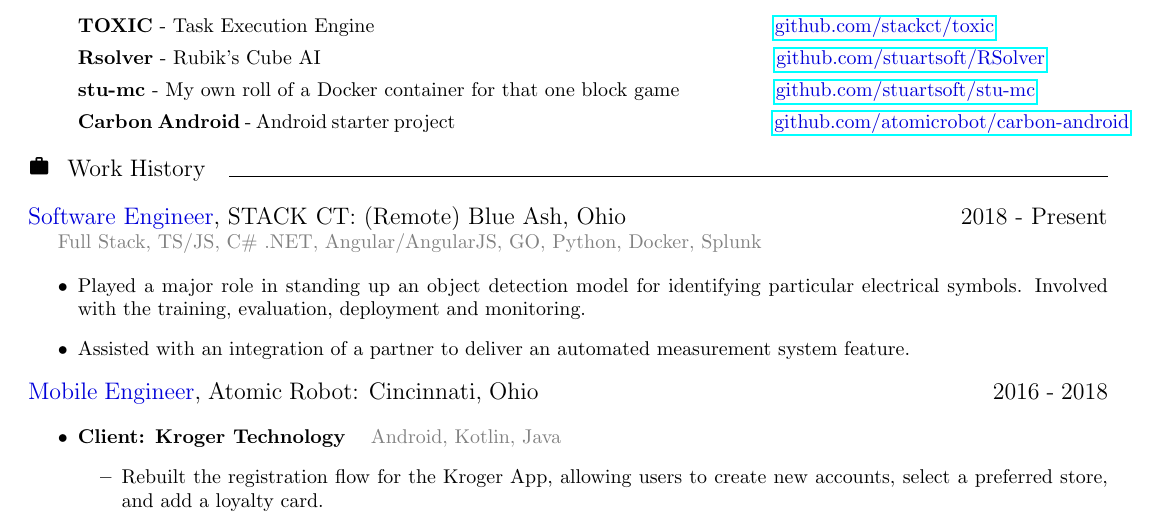
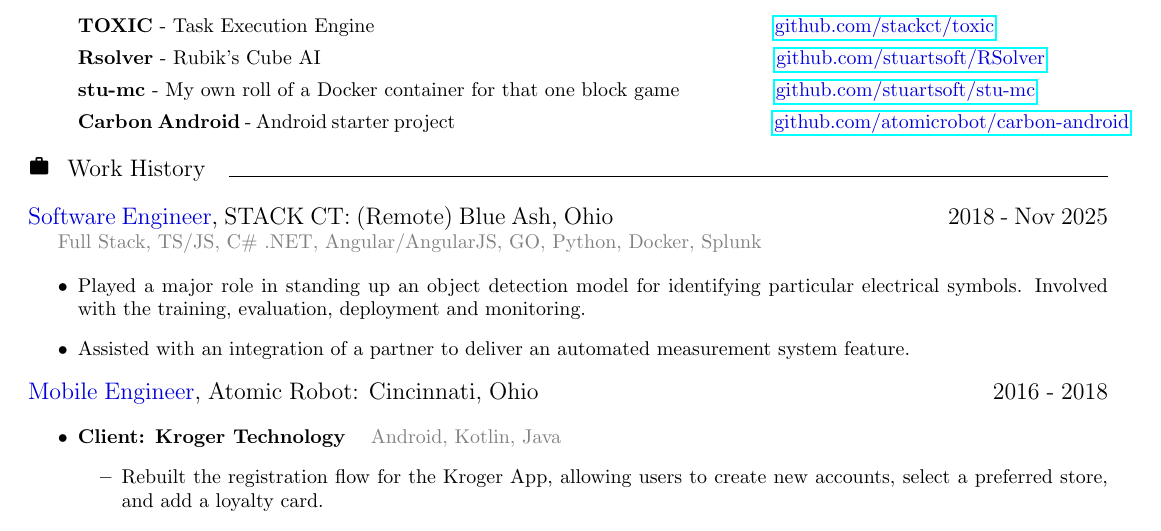
Before and after one commit to stuartsoft/about, a LaTeX document (src/100_main_document.tex, which reads src/500_work.tex): part of the page, cut so that both start at the same text. Compiled offline with pdfLaTeX.

Commit message:
update resume

```diff
--- a/src/500_work.tex
+++ b/src/500_work.tex
@@ -2,7 +2,7 @@
 
 \vspace{1pc}
 
-\noindent{\large {\secondaryColor Software Engineer}, STACK CT: (Remote) Blue Ash, Ohio\hspace{14pc}2018 - Present}
+\noindent{\large {\secondaryColor Software Engineer}, STACK CT: (Remote) Blue Ash, Ohio\hspace{14pc}2018 - Nov 2025}
 
 {\color{gray} Full Stack, TS/JS, C\# .NET, Angular/AngularJS, GO, Python, Docker, Splunk}
 
```
Also changed, not shown: rsb_resume.pdf.
